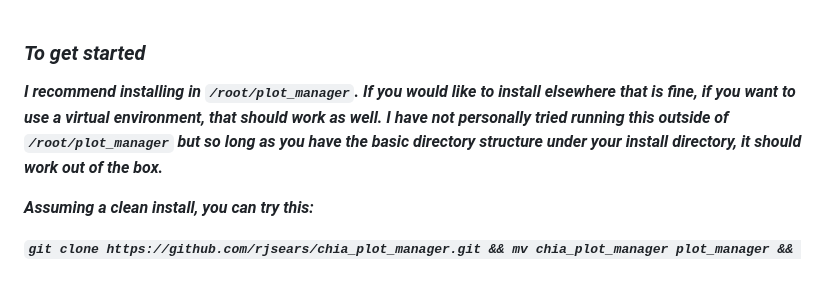
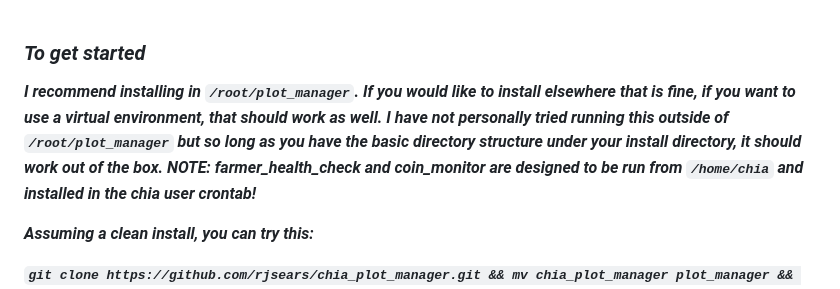
Before and after one commit to rjsears/chia_plot_manager, a Markdown page: README.md, the part around the change. Drawn GitHub-style.

````diff
--- a/README.md
+++ b/README.md
@@ -178,7 +178,7 @@ You could have an entire discussion on network performance and the install scrip
 
 ### To get started
 
-I recommend installing in ```/root/plot_manager```. If you would like to install elsewhere that is fine, if you want to use a virtual environment, that should work as well. I have not personally tried running this outside of ```/root/plot_manager``` but so long as you have the basic directory structure <em>under</em> your install directory, it should work out of the box.
+I recommend installing in ```/root/plot_manager```. If you would like to install elsewhere that is fine, if you want to use a virtual environment, that should work as well. I have not personally tried running this outside of ```/root/plot_manager``` but so long as you have the basic directory structure <em>under</em> your install directory, it should work out of the box. NOTE: farmer_health_check and coin_monitor are designed to be run from `/home/chia` and installed in the chia user crontab!
 
 Assuming a clean install, you can try this:
 
````
